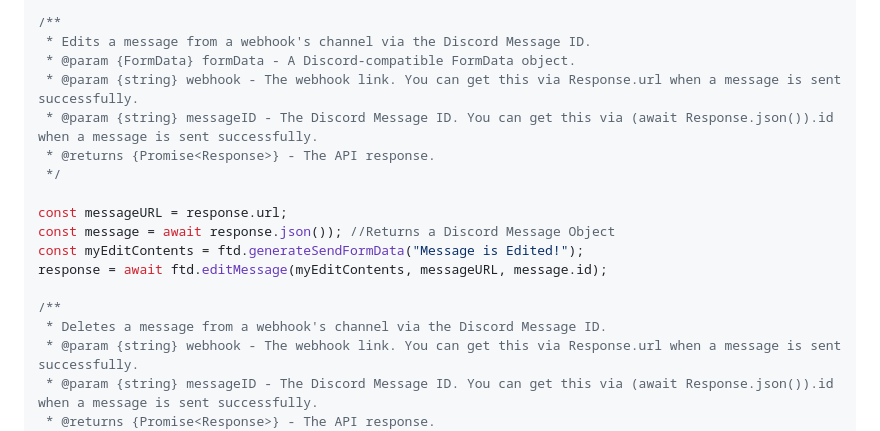
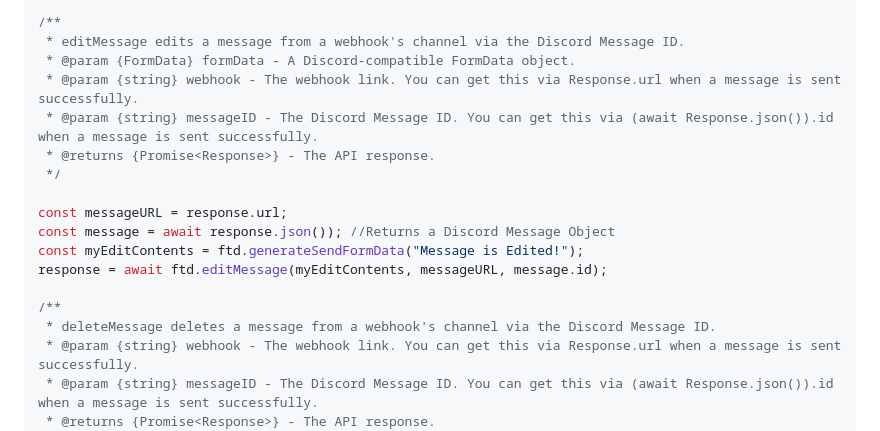
Before and after one commit to therealguy90/foundrytodiscord, a Markdown page: README.md, the part around the change. Rendered like a GitHub page.

```diff
--- a/README.md
+++ b/README.md
@@ -184,7 +184,7 @@ let response = await ftd.sendMessageFromID("ZwQpsUpdEbruORfF");
 response = await ftd.sendMessage(myMessageContents);
 
 /**
- * Edits a message from a webhook's channel via the Discord Message ID.
+ * editMessage edits a message from a webhook's channel via the Discord Message ID.
  * @param {FormData} formData - A Discord-compatible FormData object.
  * @param {string} webhook - The webhook link. You can get this via Response.url when a message is sent successfully.
  * @param {string} messageID - The Discord Message ID. You can get this via (await Response.json()).id when a message is sent successfully.
@@ -197,7 +197,7 @@ const myEditContents = ftd.generateSendFormData("Message is Edited!");
 response = await ftd.editMessage(myEditContents, messageURL, message.id);
 
 /**
- * Deletes a message from a webhook's channel via the Discord Message ID.
+ * deleteMessage deletes a message from a webhook's channel via the Discord Message ID.
  * @param {string} webhook - The webhook link. You can get this via Response.url when a message is sent successfully.
  * @param {string} messageID - The Discord Message ID. You can get this via (await Response.json()).id when a message is sent successfully.
  * @returns {Promise<Response>} - The API response.
```
